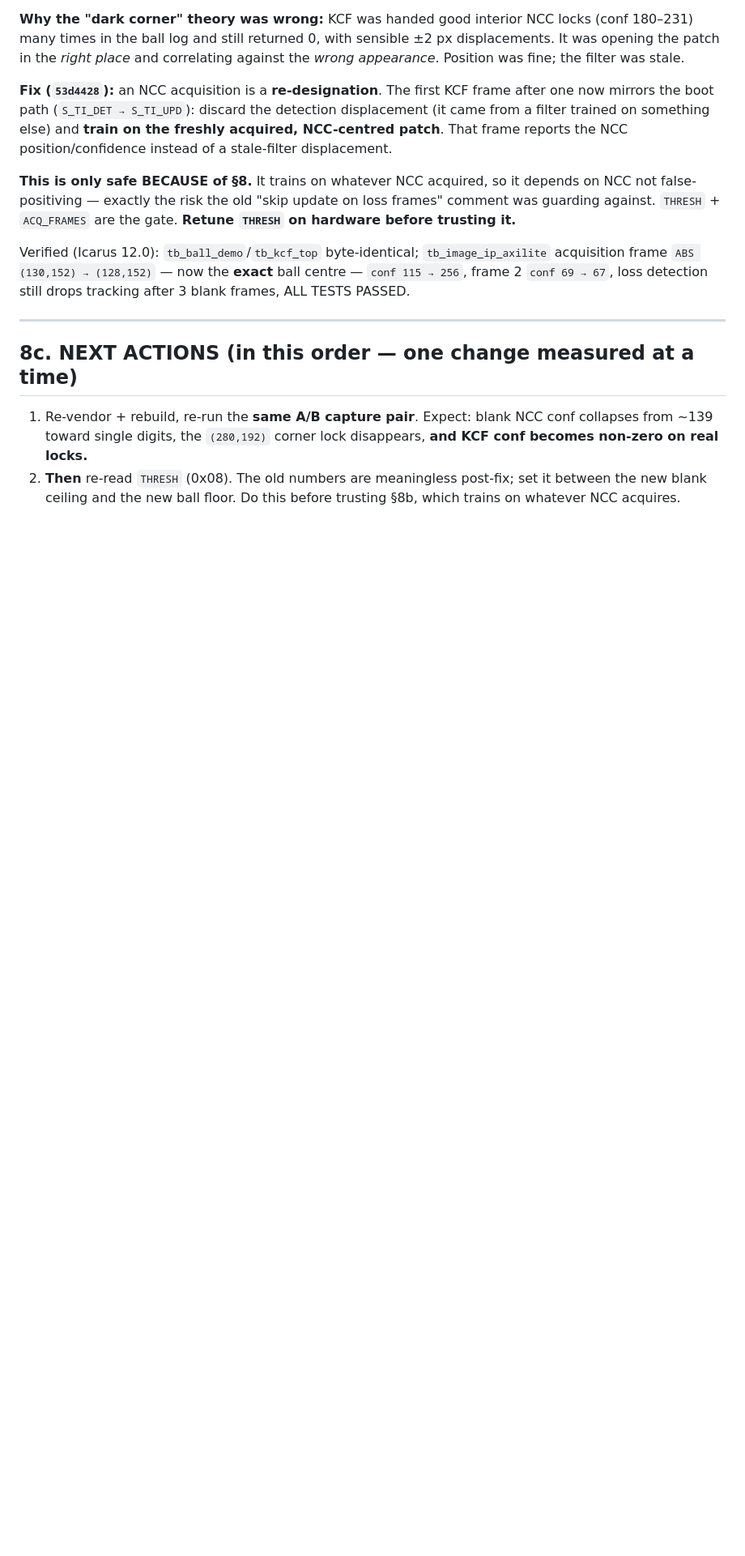
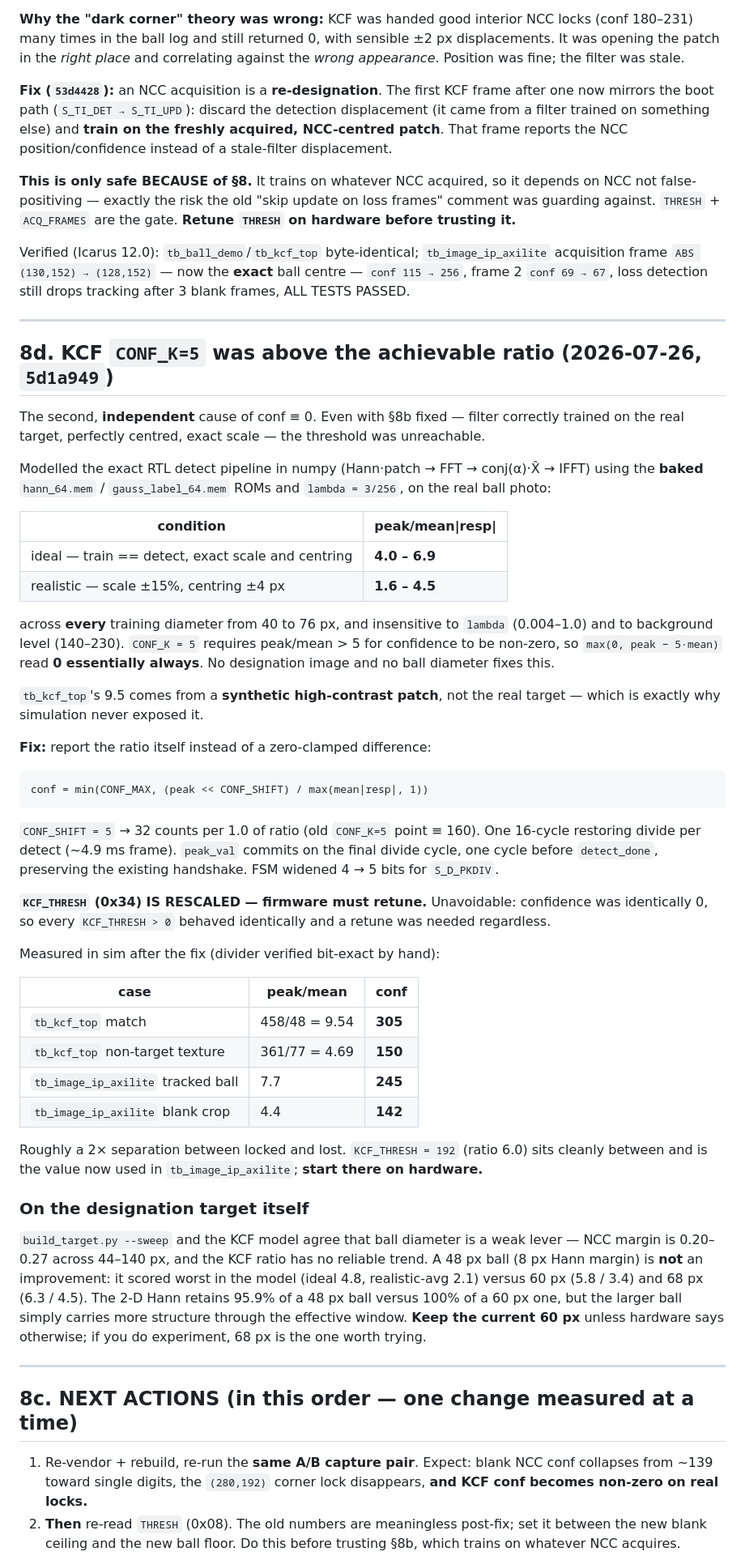
Before and after one commit to Akreus29/ECE499-Akhil-Sriram-Major-Project, a Markdown page: SESSION_HANDOFF.md, the part around one of its changes. Shown at 81% size. GitHub-like rendering; blank space fills up the shorter version.

Commit message:
handoff: CONF_K ceiling (8d) — second independent cause of conf=0; correct the 'synthetic target' error

````diff
--- a/SESSION_HANDOFF.md
+++ b/SESSION_HANDOFF.md
@@ -422,6 +435,70 @@ still drops tracking after 3 blank frames, ALL TESTS PASSED.
 
 ---
 
+## 8d. KCF `CONF_K=5` was above the achievable ratio (2026-07-26, `5d1a949`)
+
+The second, **independent** cause of conf ≡ 0. Even with §8b fixed — filter
+correctly trained on the real target, perfectly centred, exact scale — the
+threshold was unreachable.
+
+Modelled the exact RTL detect pipeline in numpy (Hann·patch → FFT →
+conj(α)·X̂ → IFFT) using the **baked** `hann_64.mem` / `gauss_label_64.mem`
+ROMs and `lambda = 3/256`, on the real ball photo:
+
+| condition | peak/mean\|resp\| |
+|---|---|
+| ideal — train == detect, exact scale and centring | **4.0 – 6.9** |
+| realistic — scale ±15%, centring ±4 px | **1.6 – 4.5** |
+
+across **every** training diameter from 40 to 76 px, and insensitive to
+`lambda` (0.004–1.0) and to background level (140–230). `CONF_K = 5` requires
+peak/mean > 5 for confidence to be non-zero, so `max(0, peak − 5·mean)` read
+**0 essentially always**. No designation image and no ball diameter fixes this.
+
+`tb_kcf_top`'s 9.5 comes from a **synthetic high-contrast patch**, not the real
+target — which is exactly why simulation never exposed it.
+
+**Fix:** report the ratio itself instead of a zero-clamped difference:
+
+```
+conf = min(CONF_MAX, (peak << CONF_SHIFT) / max(mean|resp|, 1))
+```
+
+`CONF_SHIFT = 5` → 32 counts per 1.0 of ratio (old `CONF_K=5` point ≡ 160).
+One 16-cycle restoring divide per detect (~4.9 ms frame). `peak_val` commits on
+the final divide cycle, one cycle before `detect_done`, preserving the existing
+handshake. FSM widened 4 → 5 bits for `S_D_PKDIV`.
+
+**`KCF_THRESH` (0x34) IS RESCALED — firmware must retune.** Unavoidable:
+confidence was identically 0, so every `KCF_THRESH > 0` behaved identically and
+a retune was needed regardless.
+
+Measured in sim after the fix (divider verified bit-exact by hand):
+
+| case | peak/mean | conf |
+|---|---|---|
+| `tb_kcf_top` match | 458/48 = 9.54 | **305** |
+| `tb_kcf_top` non-target texture | 361/77 = 4.69 | **150** |
+| `tb_image_ip_axilite` tracked ball | 7.7 | **245** |
+| `tb_image_ip_axilite` blank crop | 4.4 | **142** |
+
+Roughly a 2× separation between locked and lost. `KCF_THRESH = 192` (ratio 6.0)
+sits cleanly between and is the value now used in `tb_image_ip_axilite`;
+**start there on hardware.**
+
+### On the designation target itself
+
+`build_target.py --sweep` and the KCF model agree that ball diameter is a weak
+lever — NCC margin is 0.20–0.27 across 44–140 px, and the KCF ratio has no
+reliable trend. A 48 px ball (8 px Hann margin) is **not** an improvement:
+it scored worst in the model (ideal 4.8, realistic-avg 2.1) versus 60 px
+(5.8 / 3.4) and 68 px (6.3 / 4.5). The 2-D Hann retains 95.9% of a 48 px ball
+versus 100% of a 60 px one, but the larger ball simply carries more structure
+through the effective window. **Keep the current 60 px** unless hardware says
+otherwise; if you do experiment, 68 px is the one worth trying.
+
+---
+
 ## 8c. NEXT ACTIONS (in this order — one change measured at a time)
 
 1. Re-vendor + rebuild, re-run the **same A/B capture pair**. Expect: blank
````
Also changed, not shown: other parts of SESSION_HANDOFF.md (+28 -19 lines).
